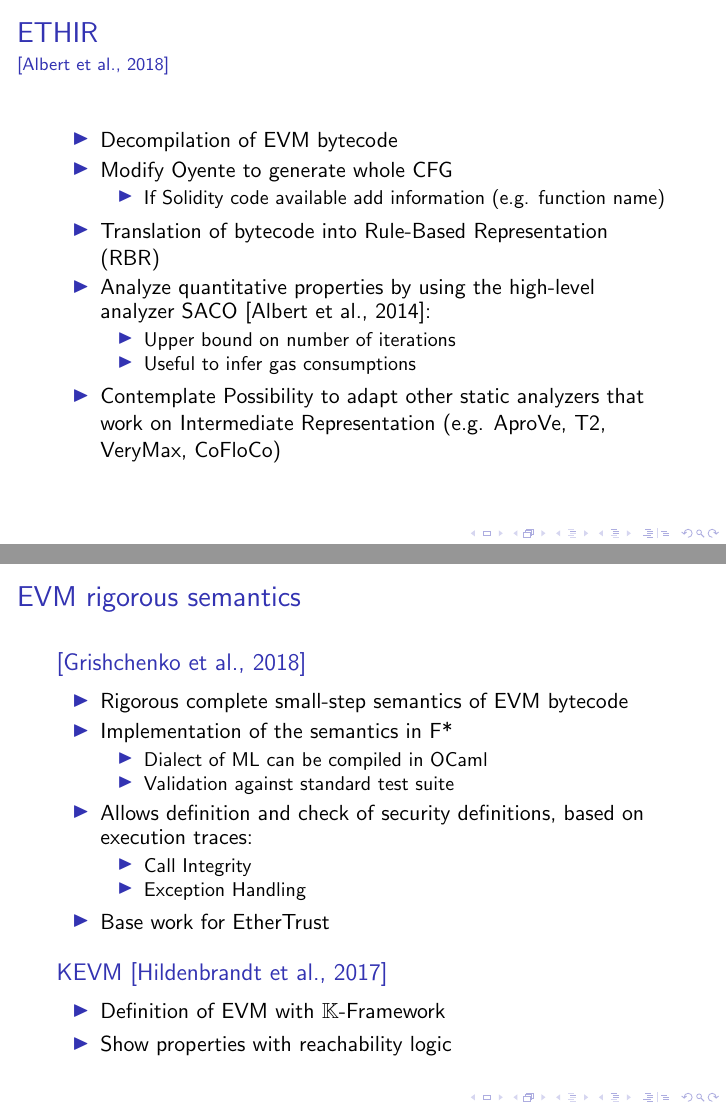
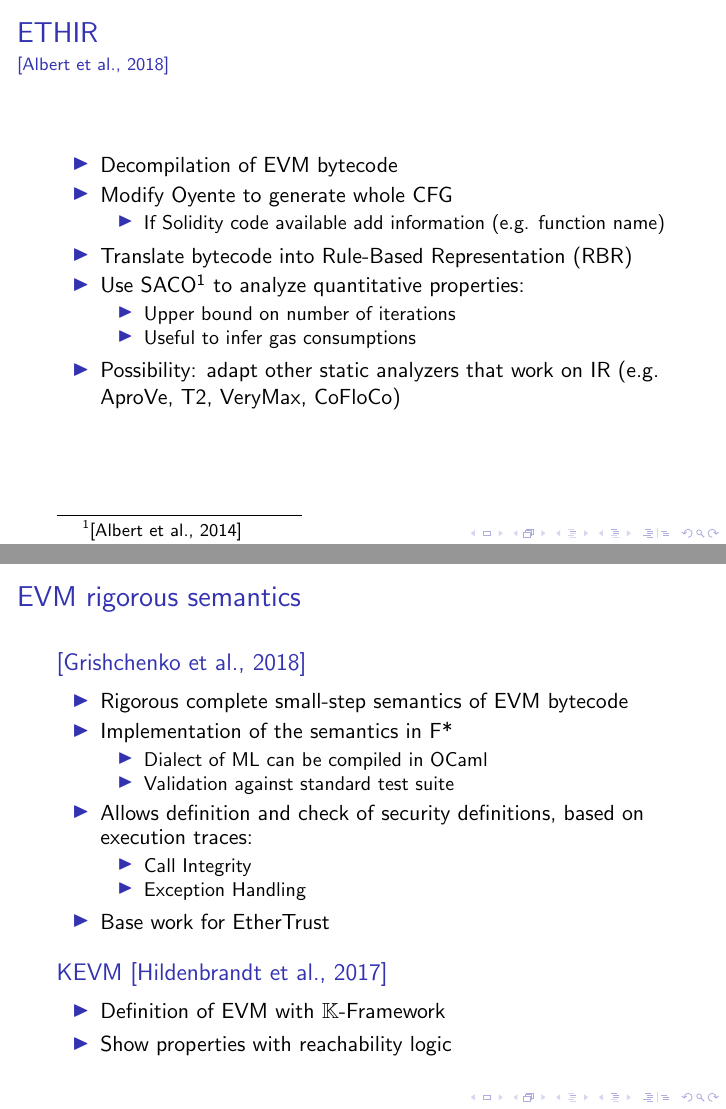
Before and after one commit to herrBez/ethereum-formal-verification, LaTeX slides (main.tex, which reads res/ETHIR.tex): pages 9 and 10 of 24, joined at a grey line. Compiled offline with pdfLaTeX; a LaTeX package or settings file that is missing is left out.

Commit message:
Fix identation and abbreviate text to fit better in slide

```diff
--- a/res/ETHIR.tex
+++ b/res/ETHIR.tex
@@ -7,14 +7,13 @@
             \item If Solidity code available add information (e.g. function
             name)
         \end{itemize}
-        \item Translation of bytecode into Rule-Based Representation (RBR)
-        \item Analyze quantitative properties by using the high-level analyzer
-        SACO~\cite{bib:SACO}:
+        \item Translate bytecode into Rule-Based Representation (RBR)
+        \item Use SACO\footnote{\cite{bib:SACO}} to analyze quantitative properties:
         \begin{itemize}
             \item Upper bound on number of iterations
             \item Useful to infer gas consumptions
         \end{itemize}
-        \item Contemplate Possibility to adapt other static analyzers that work
-        on Intermediate Representation (e.g. AproVe, T2, VeryMax, CoFloCo)
+        \item Possibility: adapt other static analyzers that work
+        on IR (e.g. AproVe, T2, VeryMax, CoFloCo)
     \end{itemize}
 \end{frame}
```
